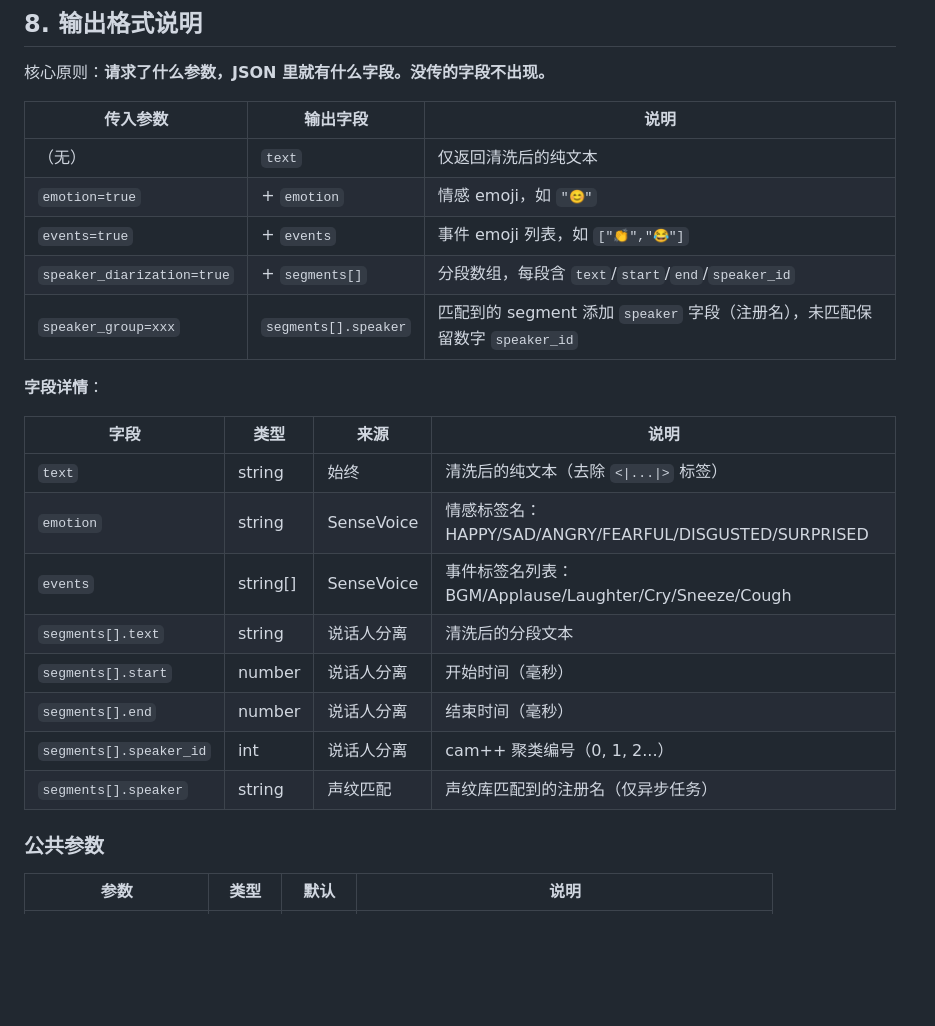
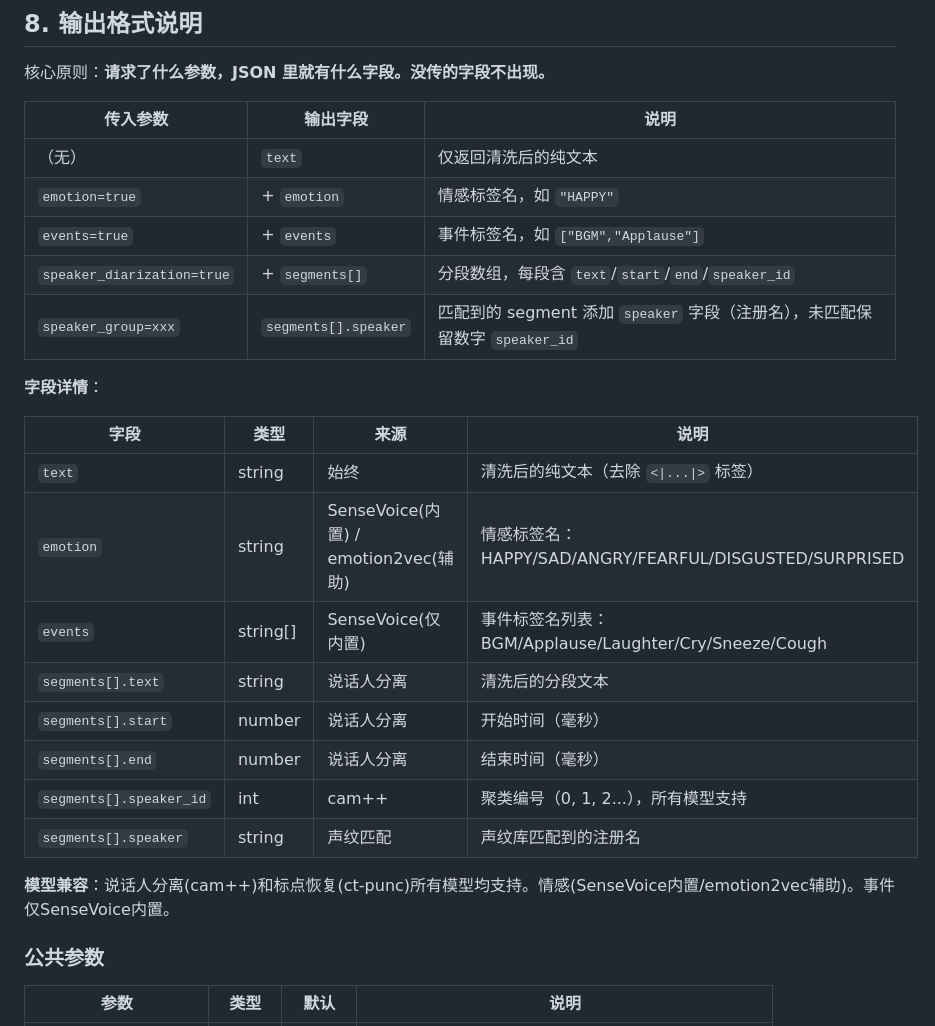
Before and after one commit to ZiDuNet/funasr, a Markdown page: API.md, the part around the change. Rendered like a GitHub page; blank space fills up the shorter version.

Commit message:
文档更新: API.md 修正 emotion/events 描述 + 添加模型兼容性说明

```diff
--- a/API.md
+++ b/API.md
@@ -547,8 +547,8 @@ Streamable HTTP 协议，支持 Claude Desktop / Cursor / Claude Code 接入。
 | 传入参数 | 输出字段 | 说明 |
 |----------|---------|------|
 | （无） | `text` | 仅返回清洗后的纯文本 |
-| `emotion=true` | + `emotion` | 情感 emoji，如 `"😊"` |
-| `events=true` | + `events` | 事件 emoji 列表，如 `["👏","😂"]` |
+| `emotion=true` | + `emotion` | 情感标签名，如 `"HAPPY"` |
+| `events=true` | + `events` | 事件标签名，如 `["BGM","Applause"]` |
 | `speaker_diarization=true` | + `segments[]` | 分段数组，每段含 `text`/`start`/`end`/`speaker_id` |
 | `speaker_group=xxx` | `segments[].speaker` | 匹配到的 segment 添加 `speaker` 字段（注册名），未匹配保留数字 `speaker_id` |
 
@@ -557,13 +557,15 @@ Streamable HTTP 协议，支持 Claude Desktop / Cursor / Claude Code 接入。
 | 字段 | 类型 | 来源 | 说明 |
 |------|------|------|------|
 | `text` | string | 始终 | 清洗后的纯文本（去除 `<\|...\|>` 标签） |
-| `emotion` | string | SenseVoice | 情感标签名：HAPPY/SAD/ANGRY/FEARFUL/DISGUSTED/SURPRISED |
-| `events` | string[] | SenseVoice | 事件标签名列表：BGM/Applause/Laughter/Cry/Sneeze/Cough |
+| `emotion` | string | SenseVoice(内置) / emotion2vec(辅助) | 情感标签名：HAPPY/SAD/ANGRY/FEARFUL/DISGUSTED/SURPRISED |
+| `events` | string[] | SenseVoice(仅内置) | 事件标签名列表：BGM/Applause/Laughter/Cry/Sneeze/Cough |
 | `segments[].text` | string | 说话人分离 | 清洗后的分段文本 |
 | `segments[].start` | number | 说话人分离 | 开始时间（毫秒） |
 | `segments[].end` | number | 说话人分离 | 结束时间（毫秒） |
-| `segments[].speaker_id` | int | 说话人分离 | cam++ 聚类编号（0, 1, 2...） |
-| `segments[].speaker` | string | 声纹匹配 | 声纹库匹配到的注册名（仅异步任务） |
+| `segments[].speaker_id` | int | cam++ | 聚类编号（0, 1, 2...），所有模型支持 |
+| `segments[].speaker` | string | 声纹匹配 | 声纹库匹配到的注册名 |
+
+**模型兼容**：说话人分离(cam++)和标点恢复(ct-punc)所有模型均支持。情感(SenseVoice内置/emotion2vec辅助)。事件仅SenseVoice内置。
 
 ### 公共参数
 
```
